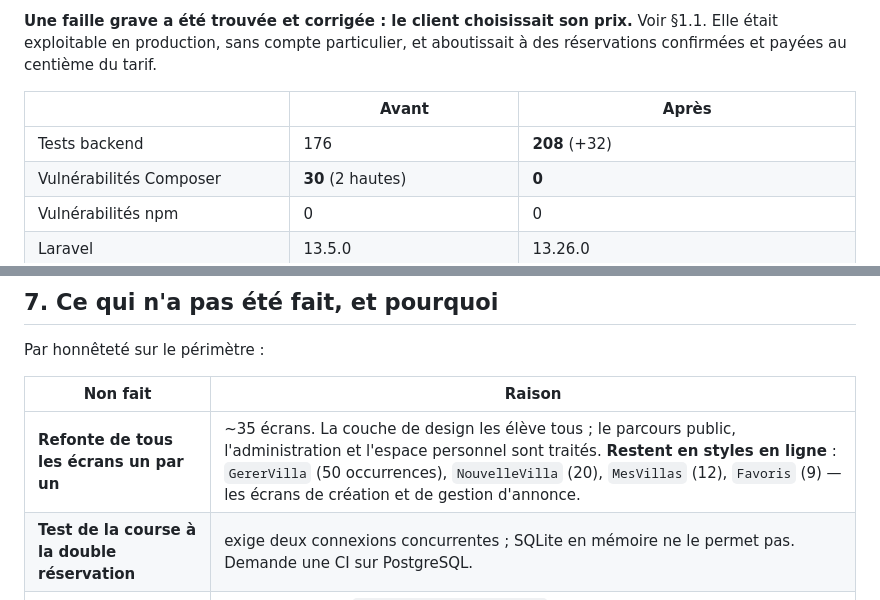
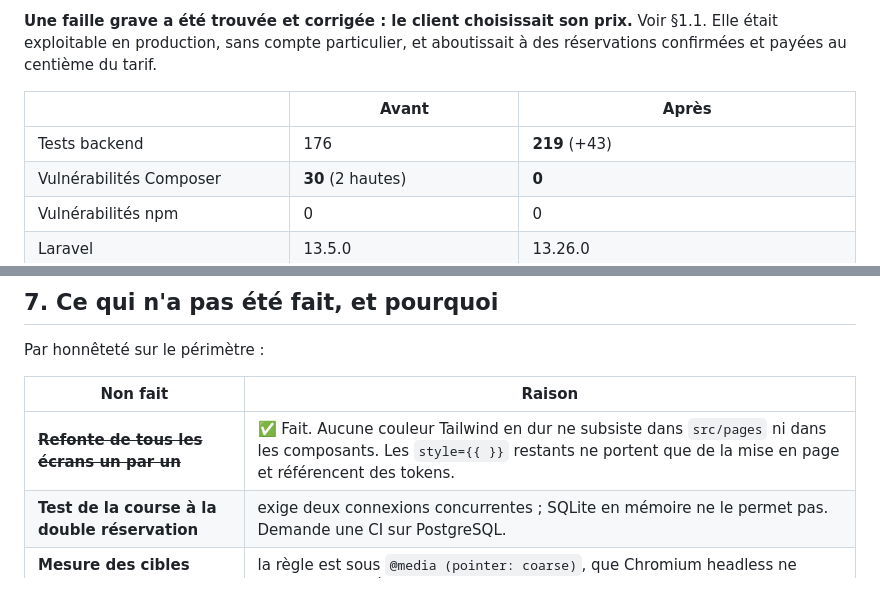
Before and after one commit to ASS429/Ma-Villa, a Markdown page: docs/08-AUDIT-COMPLET-ET-REFONTE.md, 2 parts joined by grey strips. Rendered like a GitHub page.

```diff
--- a/docs/08-AUDIT-COMPLET-ET-REFONTE.md
+++ b/docs/08-AUDIT-COMPLET-ET-REFONTE.md
@@ -19,7 +19,7 @@ aboutissait à des réservations confirmées et payées au centième du tarif.
 
 | | Avant | Après |
 |---|---|---|
-| Tests backend | 176 | **208** (+32) |
+| Tests backend | 176 | **219** (+43) |
 | Vulnérabilités Composer | **30** (2 hautes) | **0** |
 | Vulnérabilités npm | 0 | 0 |
 | Laravel | 13.5.0 | 13.26.0 |
@@ -526,7 +526,7 @@ Par honnêteté sur le périmètre :
 
 | Non fait | Raison |
 |---|---|
-| **Refonte de tous les écrans un par un** | ~35 écrans. La couche de design les élève tous ; le parcours public, l'administration et l'espace personnel sont traités. **Restent en styles en ligne** : `GererVilla` (50 occurrences), `NouvelleVilla` (20), `MesVillas` (12), `Favoris` (9) — les écrans de création et de gestion d'annonce. |
+| ~~**Refonte de tous les écrans un par un**~~ | ✅ Fait. Aucune couleur Tailwind en dur ne subsiste dans `src/pages` ni dans les composants. Les `style={{ }}` restants ne portent que de la mise en page et référencent des tokens. |
 | **Test de la course à la double réservation** | exige deux connexions concurrentes ; SQLite en mémoire ne le permet pas. Demande une CI sur PostgreSQL. |
 | **Mesure des cibles tactiles en texte** | la règle est sous `@media (pointer: coarse)`, que Chromium headless ne déclenche pas. À vérifier sur téléphone. |
 | **Envoi réel d'une notification poussée** | demande des clés VAPID de production et un abonnement d'appareil réel. La génération de clés a été vérifiée localement (avec `gmp` activé), l'API et les 11 tests couvrent le reste. |
```
Also changed, not shown: other parts of docs/08-AUDIT-COMPLET-ET-REFONTE.md (+15 -14 lines), Ma-Villa/CLAUDE.md (+8 -7 lines).
